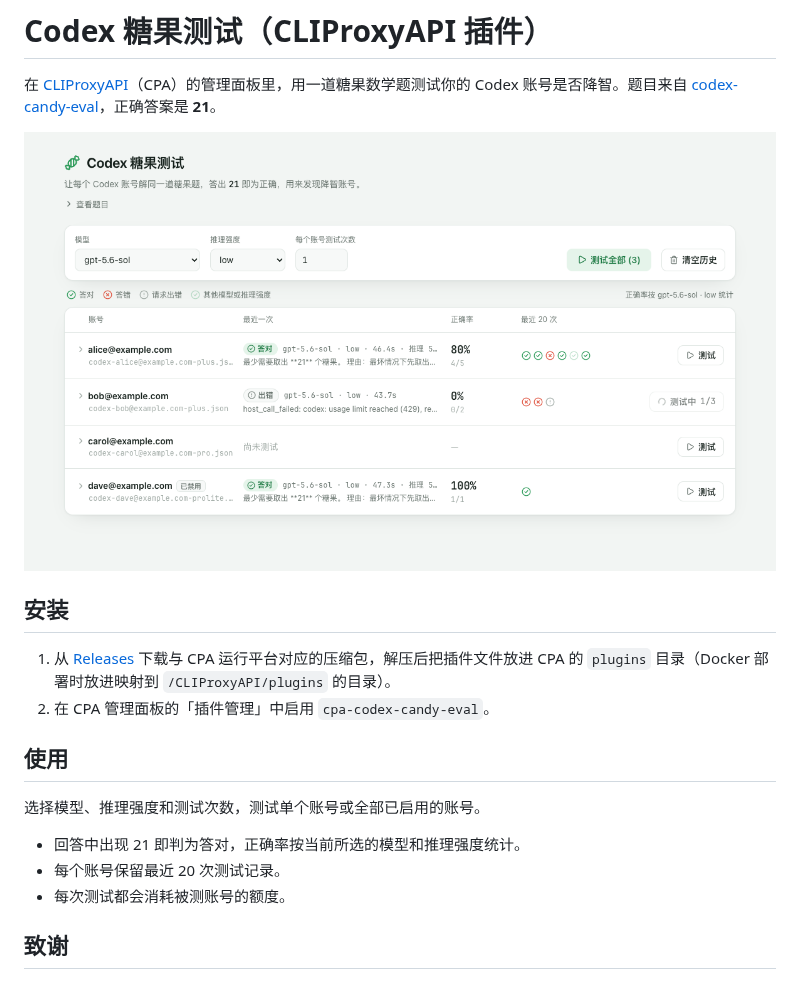
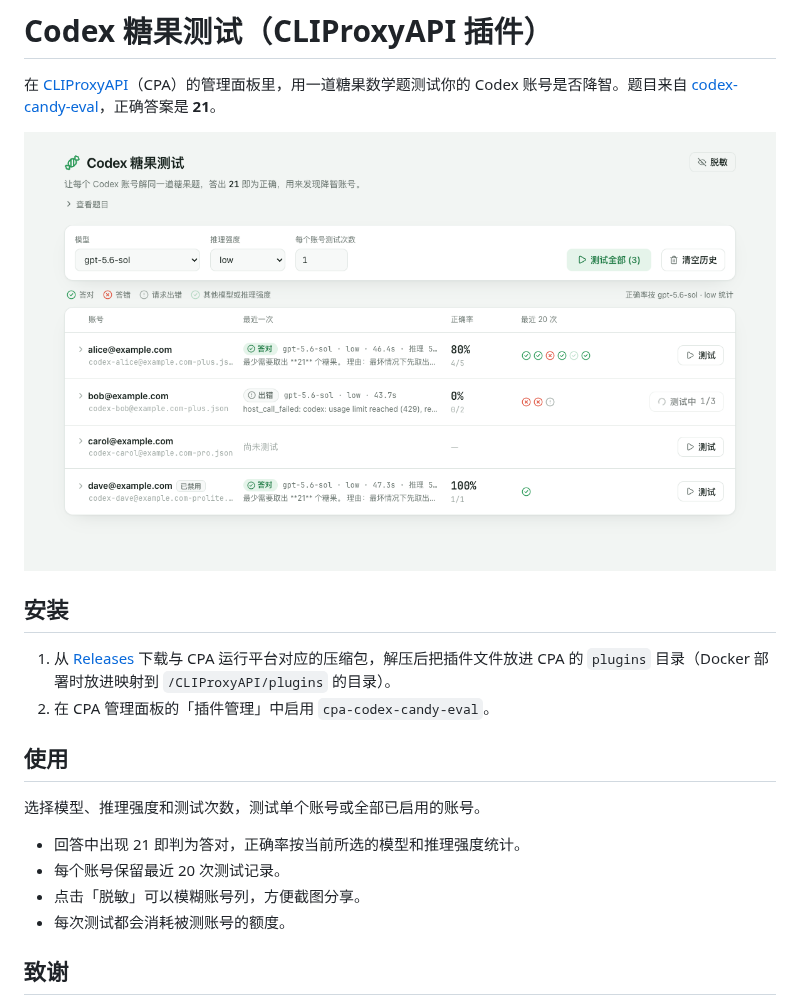
Before and after one commit to haowang02/cpa-plugin-codex-candy-eval, a Markdown page: README.md, the part around the change. GitHub-like rendering; pictures changed too: images/example.png.

```diff
--- a/README.md
+++ b/README.md
@@ -15,6 +15,7 @@
 
 - 回答中出现 21 即判为答对，正确率按当前所选的模型和推理强度统计。
 - 每个账号保留最近 20 次测试记录。
+- 点击「脱敏」可以模糊账号列，方便截图分享。
 - 每次测试都会消耗被测账号的额度。
 
 ## 致谢
```
Also changed, not shown: 2 other files.
